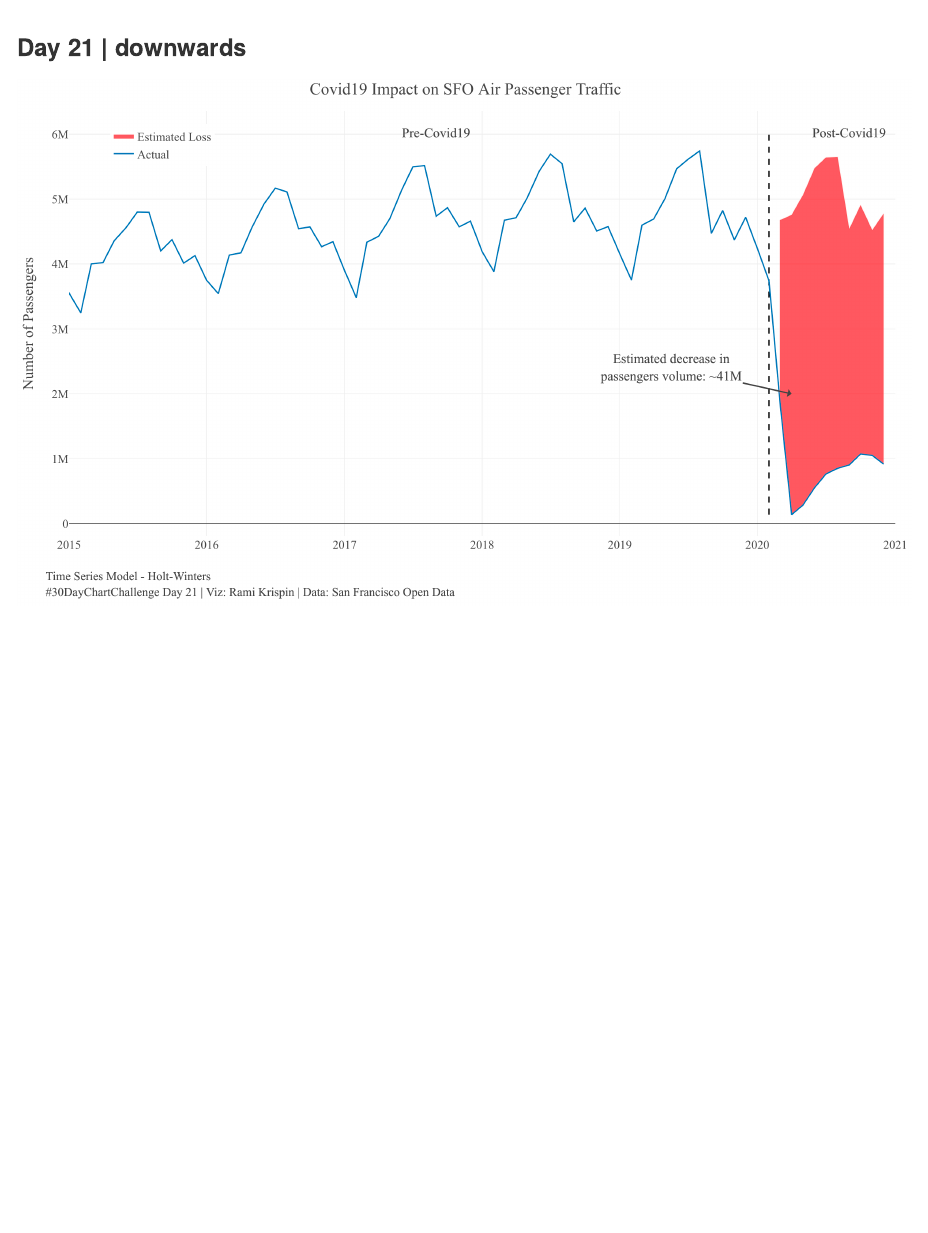
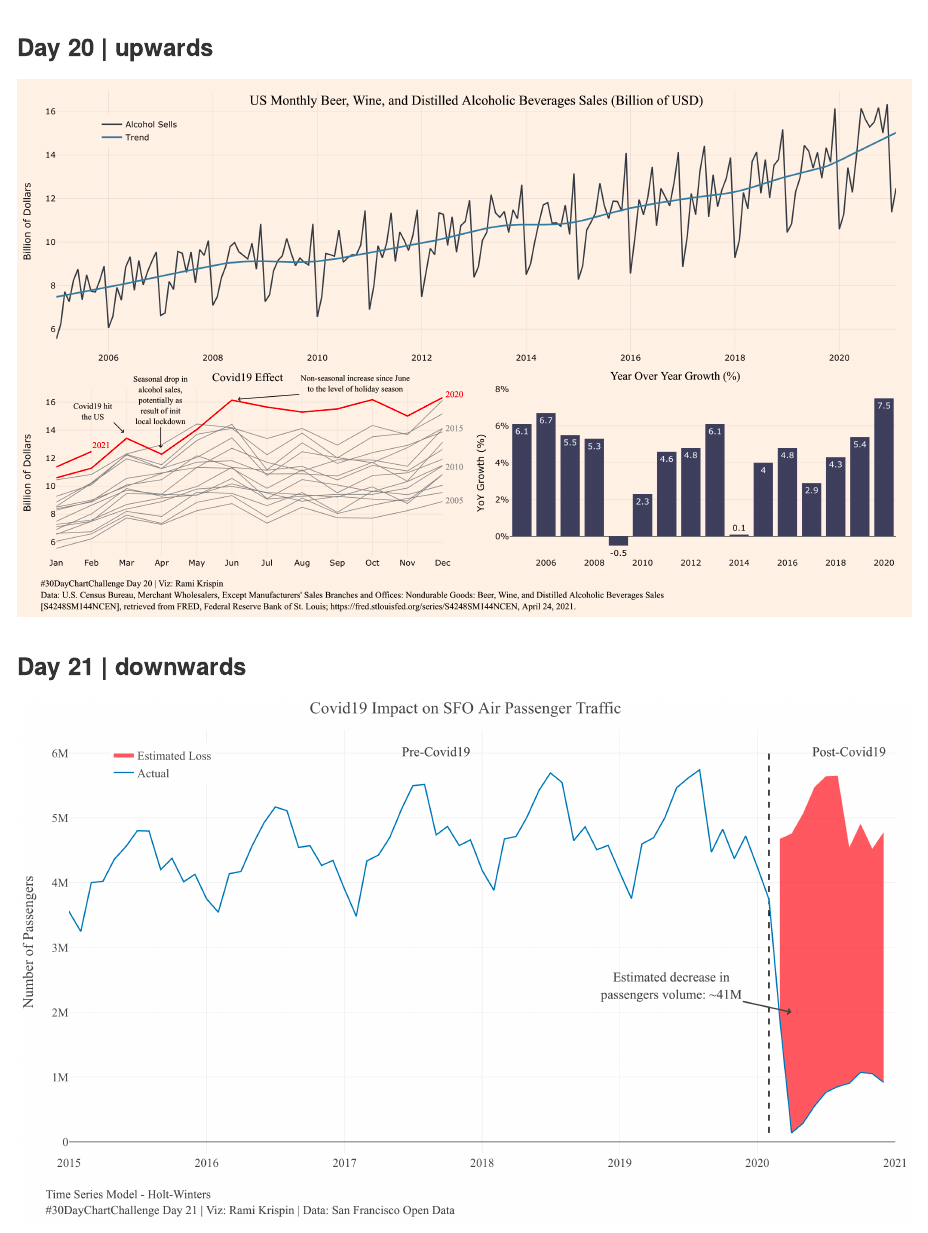
Before and after one commit to RamiKrispin/30DayChartChallenge, an R Markdown document (README.Rmd): the page in a window 1100 px wide, from 7760 px down. The pictures show the output file README.md that the author committed with the source, drawn offline in the style of GitHub.

Commit message:
update new plot

```diff
--- a/README.Rmd
+++ b/README.Rmd
@@ -72,6 +72,9 @@ Code for the [#30DayChartChallenge](https://github.com/Z3tt/30DayChartChallenge_
 
 [<img src="day14/space.png" width="100%" />](https://github.com/RamiKrispin/30DayChartChallenge/blob/main/day14/space.R)
 
+### Day 20 | upwards
+
+[<img src="day20/upwards.png" width="100%" />](https://github.com/RamiKrispin/30DayChartChallenge/blob/main/day20/upwards.R)
 
 ### Day 21 | downwards
 
```
Also changed, not shown: README.md.
